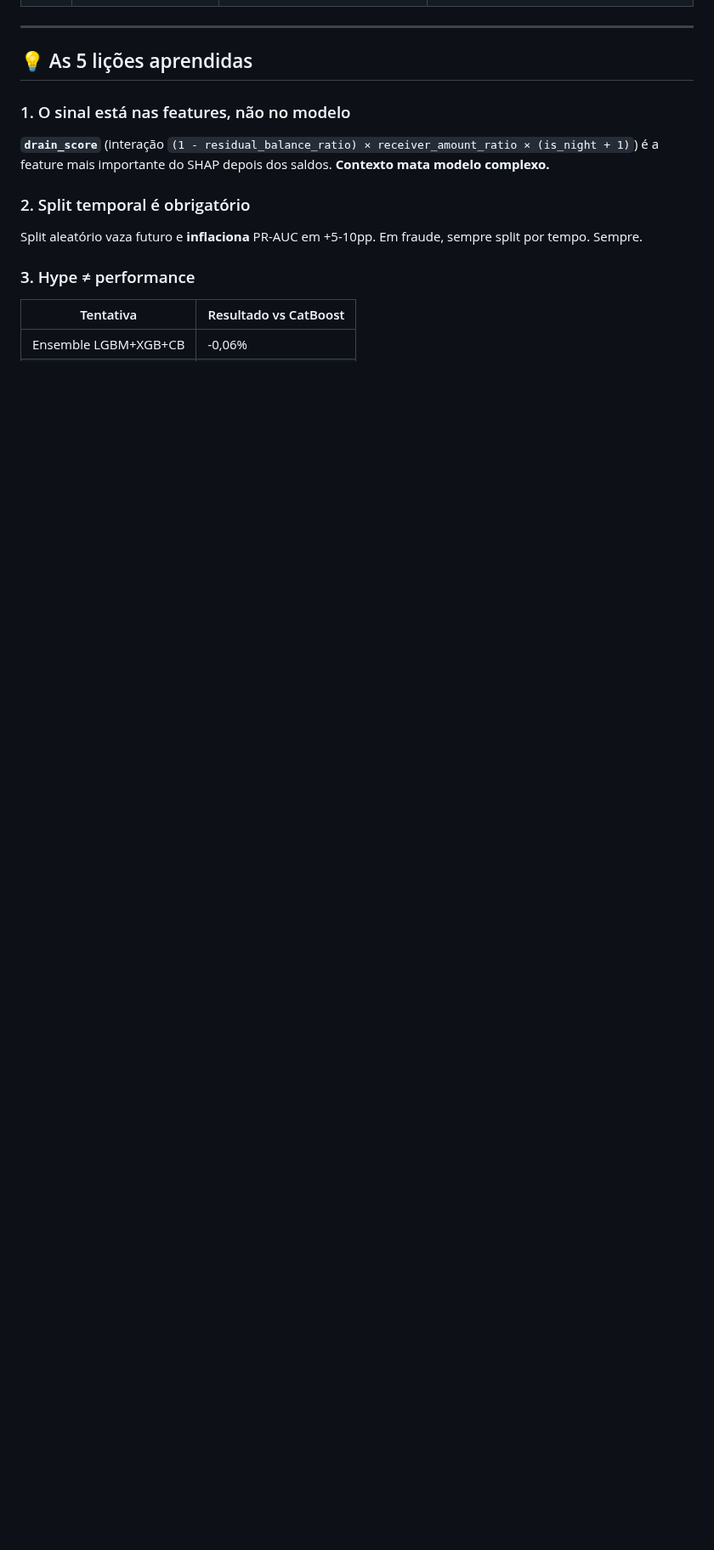
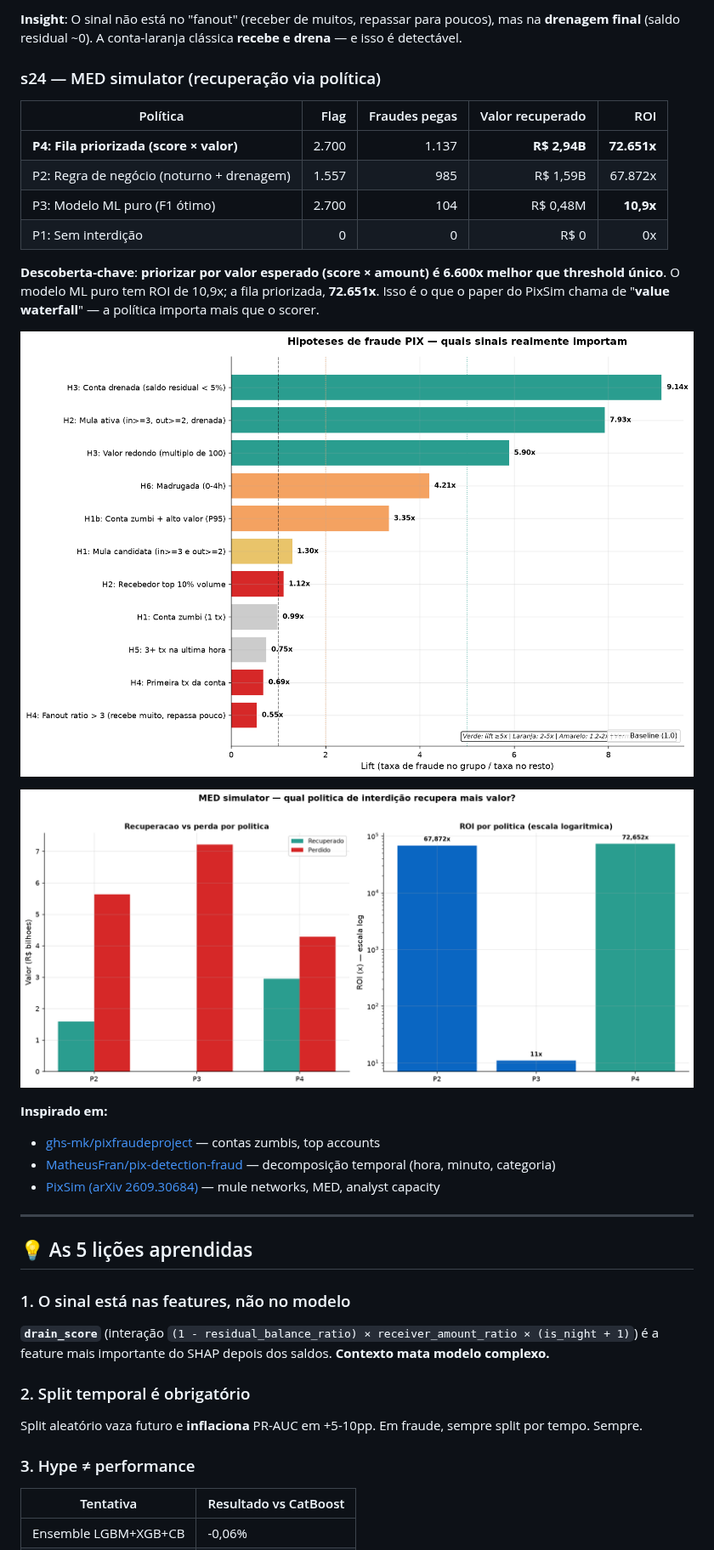
Before and after one commit to vinidias/Fraud-Analytics-PIX-Fraud-Detection-, a Markdown page: README.md, the part around one of its changes. Shown at 85% size. Rendered like a GitHub page; pictures changed too: docs/images/09_hypotheses_lift.png (added), docs/images/10_med_policies.png (added); blank space fills up the shorter version.

Commit message:
feat(s22-s24): cenarios golpe BCB + mule networks + MED simulator - descobertas: valor redondo 5.9x, drenada 9.1x, fila priorizada ROI 72.651x

```diff
--- a/README.md
+++ b/README.md
@@ -200,3 +239,24 @@ Cada fase está documentada em `docs/` com dashboard executivo, métricas estrut
+**Insight**: O sinal não está no "fanout" (receber de muitos, repassar para poucos), mas na **drenagem final** (saldo residual ~0). A conta-laranja clássica **recebe e drena** — e isso é detectável.
+
+### s24 — MED simulator (recuperação via política)
+
+| Política | Flag | Fraudes pegas | Valor recuperado | ROI |
+|---|---:|---:|---:|---:|
+| **P4: Fila priorizada (score × valor)** | 2.700 | 1.137 | **R$ 2,94B** | **72.651x** |
+| P2: Regra de negócio (noturno + drenagem) | 1.557 | 985 | R$ 1,59B | 67.872x |
+| P3: Modelo ML puro (F1 ótimo) | 2.700 | 104 | R$ 0,48M | **10,9x** |
+| P1: Sem interdição | 0 | 0 | R$ 0 | 0x |
+
+**Descoberta-chave**: **priorizar por valor esperado (score × amount) é 6.600x melhor que threshold único**. O modelo ML puro tem ROI de 10,9x; a fila priorizada, **72.651x**. Isso é o que o paper do PixSim chama de "**value waterfall**" — a política importa mais que o scorer.
+
+![Hipóteses de fraude](docs/images/09_hypotheses_lift.png)
+
+![Políticas MED](docs/images/10_med_policies.png)
+
+**Inspirado em:**
+- [ghs-mk/pixfraudeproject](https://github.com/ghs-mk/pixfraudeproject) — contas zumbis, top accounts
+- [MatheusFran/pix-detection-fraud](https://github.com/MatheusFran/pix-detection-fraud) — decomposição temporal (hora, minuto, categoria)
+- [PixSim (arXiv 2609.30684)](https://arxiv.org/abs/2609.30684) — mule networks, MED, analyst capacity
 
 ---
 
```
Also changed, not shown: other parts of README.md (+39 -0 lines), docs/s22_bcb_scenarios/dashboard_scenarios.md (added, +44 -0 lines), docs/s23_mule_networks/dashboard_mules.md (added, +56 -0 lines), docs/s24_med_simulation/dashboard_med.md (added, +30 -0 lines), 11 other files.
